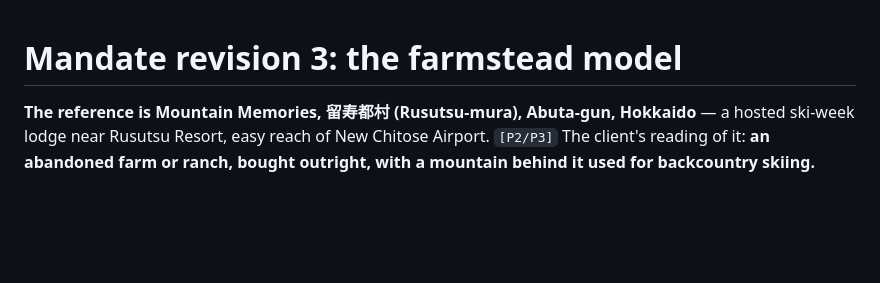
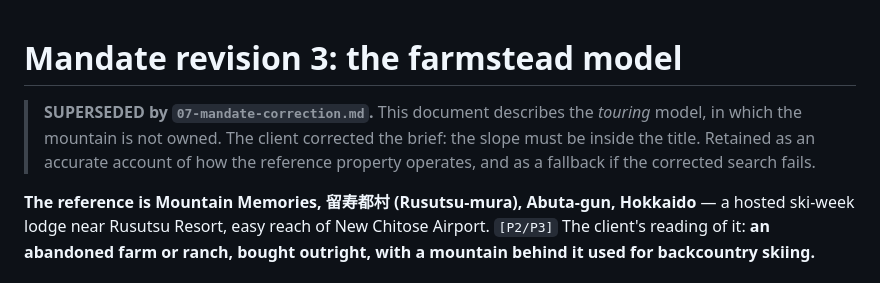
Before and after one commit to mahyancheng/irgen, a Markdown page: 01-screening/06-farmstead-model.md, the part around the change. Drawn GitHub-style; blank space fills up the shorter version.

```diff
--- a/01-screening/06-farmstead-model.md
+++ b/01-screening/06-farmstead-model.md
@@ -1,4 +1,9 @@
 # Mandate revision 3: the farmstead model
+
+> **SUPERSEDED by `07-mandate-correction.md`.** This document describes the *touring* model, in
+> which the mountain is not owned. The client corrected the brief: the slope must be inside the
+> title. Retained as an accurate account of how the reference property operates, and as a fallback
+> if the corrected search fails.
 
 **The reference is Mountain Memories, 留寿都村 (Rusutsu-mura), Abuta-gun, Hokkaido** — a hosted
 ski-week lodge near Rusutsu Resort, easy reach of New Chitose Airport. `[P2/P3]` The client's
```
Also changed, not shown: 01-screening/07-mandate-correction.md (added, +107 -0 lines), README.md (+19 -11 lines).
